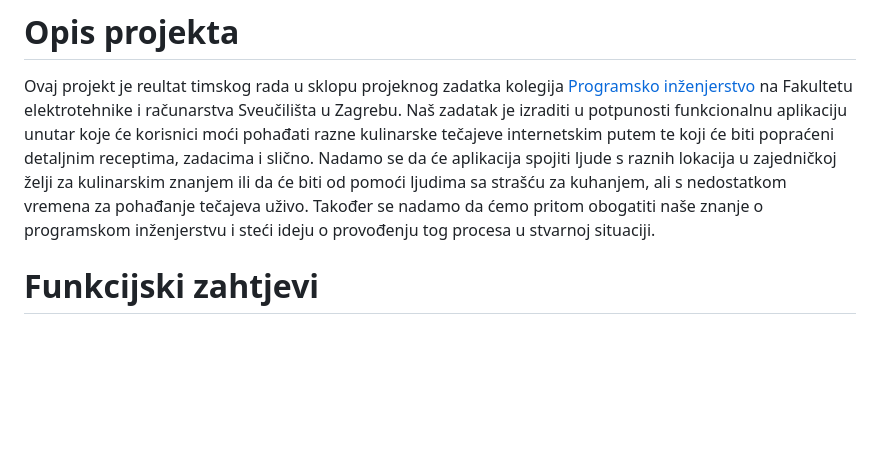
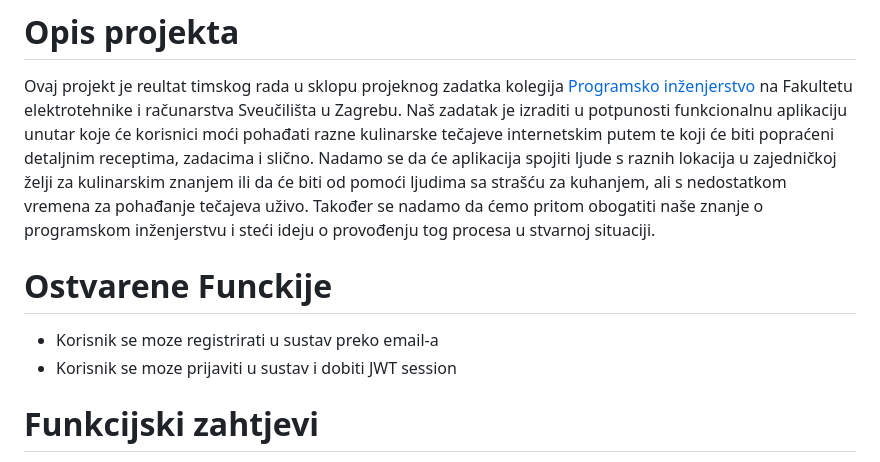
Before and after one commit to sebkopsi/Programsko-inzenjerstvo, a Markdown page: README.md, the part around the change. Rendered like a GitHub page; blank space fills up the shorter version.

Commit message:
added finished functions

```diff
--- a/README.md
+++ b/README.md
@@ -3,6 +3,10 @@ Projektna aplikacija za online tečajeve kuhanja kroz video-lekcije na zahtjev i
 
 # Opis projekta
 Ovaj projekt je reultat timskog rada u sklopu projeknog zadatka kolegija [Programsko inženjerstvo](https://www.fer.unizg.hr/predmet/proinz) na Fakultetu elektrotehnike i računarstva Sveučilišta u Zagrebu. Naš zadatak je izraditi u potpunosti funkcionalnu aplikaciju unutar koje će korisnici moći pohađati razne kulinarske tečajeve internetskim putem te koji će biti popraćeni detaljnim receptima, zadacima i slično. Nadamo se da će aplikacija spojiti ljude s raznih lokacija u zajedničkoj želji za kulinarskim znanjem ili da će biti od pomoći ljudima sa strašću za kuhanjem, ali s nedostatkom vremena za pohađanje tečajeva uživo. Također se nadamo da ćemo pritom obogatiti naše znanje o programskom inženjerstvu i steći ideju o provođenju tog procesa u stvarnoj situaciji.
+
+# Ostvarene Funckije
+- Korisnik se moze registrirati u sustav preko email-a
+- Korisnik se moze prijaviti u sustav i dobiti JWT session
 
 # Funkcijski zahtjevi
 - Korisnik ima mogućnost prijave na pohađanje tečaja
```
